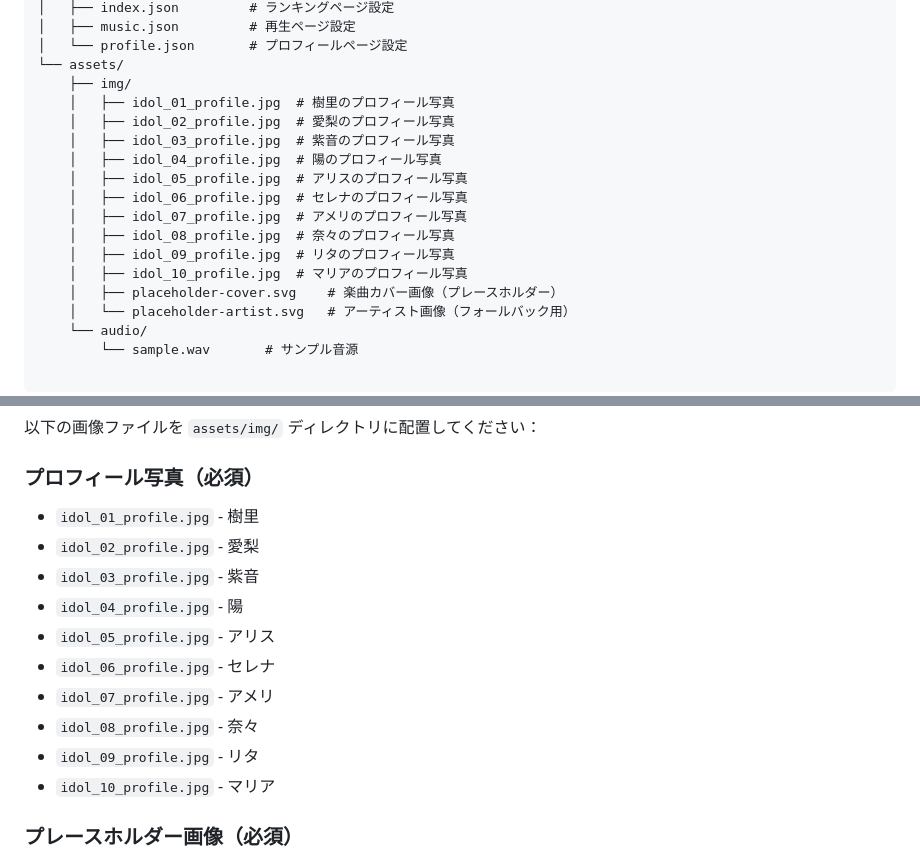
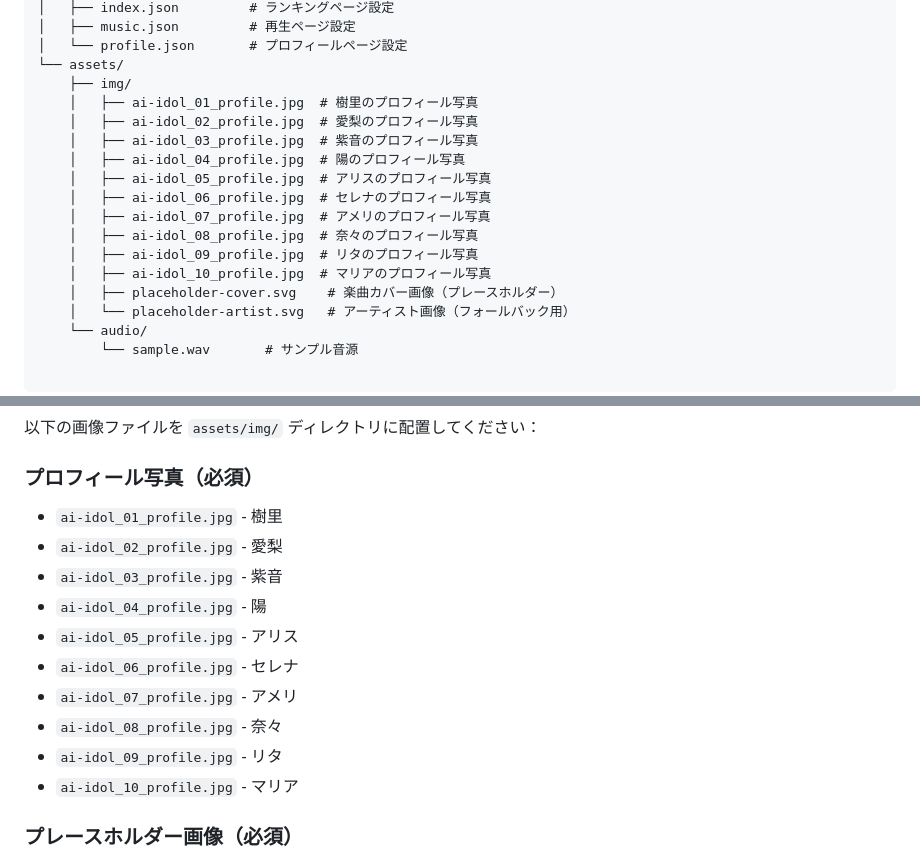
Before and after one commit to TS-KSato/ai-idol, a Markdown page: README.md, 2 parts joined by grey strips. Rendered like a GitHub page.

```diff
--- a/README.md
+++ b/README.md
@@ -27,16 +27,16 @@ project/
 │   └── profile.json       # プロフィールページ設定
 └── assets/
     ├── img/
-    │   ├── idol_01_profile.jpg  # 樹里のプロフィール写真
-    │   ├── idol_02_profile.jpg  # 愛梨のプロフィール写真
-    │   ├── idol_03_profile.jpg  # 紫音のプロフィール写真
-    │   ├── idol_04_profile.jpg  # 陽のプロフィール写真
-    │   ├── idol_05_profile.jpg  # アリスのプロフィール写真
-    │   ├── idol_06_profile.jpg  # セレナのプロフィール写真
-    │   ├── idol_07_profile.jpg  # アメリのプロフィール写真
-    │   ├── idol_08_profile.jpg  # 奈々のプロフィール写真
-    │   ├── idol_09_profile.jpg  # リタのプロフィール写真
-    │   ├── idol_10_profile.jpg  # マリアのプロフィール写真
+    │   ├── ai-idol_01_profile.jpg  # 樹里のプロフィール写真
+    │   ├── ai-idol_02_profile.jpg  # 愛梨のプロフィール写真
+    │   ├── ai-idol_03_profile.jpg  # 紫音のプロフィール写真
+    │   ├── ai-idol_04_profile.jpg  # 陽のプロフィール写真
+    │   ├── ai-idol_05_profile.jpg  # アリスのプロフィール写真
+    │   ├── ai-idol_06_profile.jpg  # セレナのプロフィール写真
+    │   ├── ai-idol_07_profile.jpg  # アメリのプロフィール写真
+    │   ├── ai-idol_08_profile.jpg  # 奈々のプロフィール写真
+    │   ├── ai-idol_09_profile.jpg  # リタのプロフィール写真
+    │   ├── ai-idol_10_profile.jpg  # マリアのプロフィール写真
     │   ├── placeholder-cover.svg    # 楽曲カバー画像（プレースホルダー）
     │   └── placeholder-artist.svg   # アーティスト画像（フォールバック用）
     └── audio/
@@ -62,16 +62,16 @@ project/
 以下の画像ファイルを `assets/img/` ディレクトリに配置してください：
 
 ### プロフィール写真（必須）
-- `idol_01_profile.jpg` - 樹里
-- `idol_02_profile.jpg` - 愛梨
-- `idol_03_profile.jpg` - 紫音
-- `idol_04_profile.jpg` - 陽
-- `idol_05_profile.jpg` - アリス
-- `idol_06_profile.jpg` - セレナ
-- `idol_07_profile.jpg` - アメリ
-- `idol_08_profile.jpg` - 奈々
-- `idol_09_profile.jpg` - リタ
-- `idol_10_profile.jpg` - マリア
+- `ai-idol_01_profile.jpg` - 樹里
+- `ai-idol_02_profile.jpg` - 愛梨
+- `ai-idol_03_profile.jpg` - 紫音
+- `ai-idol_04_profile.jpg` - 陽
+- `ai-idol_05_profile.jpg` - アリス
+- `ai-idol_06_profile.jpg` - セレナ
+- `ai-idol_07_profile.jpg` - アメリ
+- `ai-idol_08_profile.jpg` - 奈々
+- `ai-idol_09_profile.jpg` - リタ
+- `ai-idol_10_profile.jpg` - マリア
 
 ### プレースホルダー画像（必須）
 - `placeholder-cover.svg` - 楽曲カバー画像のプレースホルダー
```
Also changed, not shown: DATA_OVERVIEW.md (+2 -2 lines).
